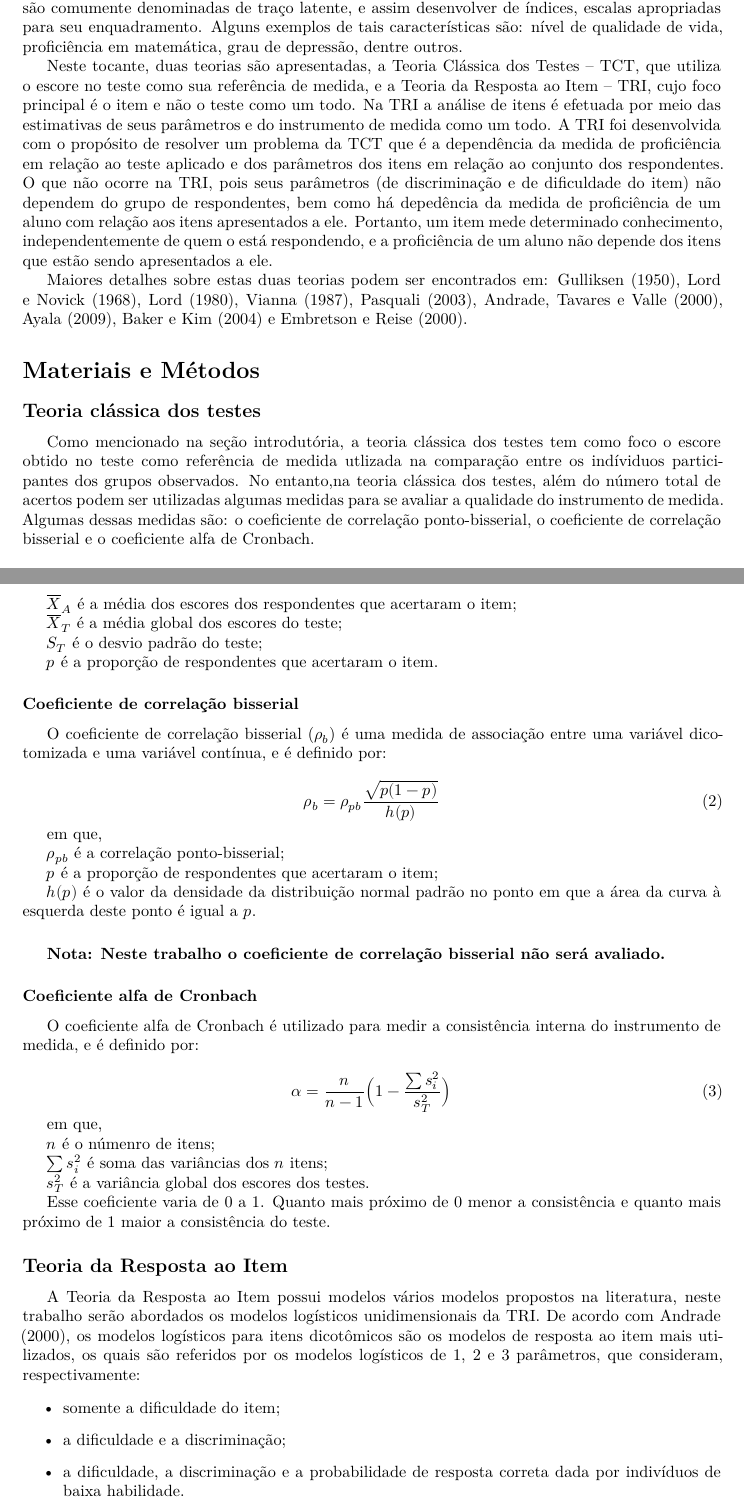
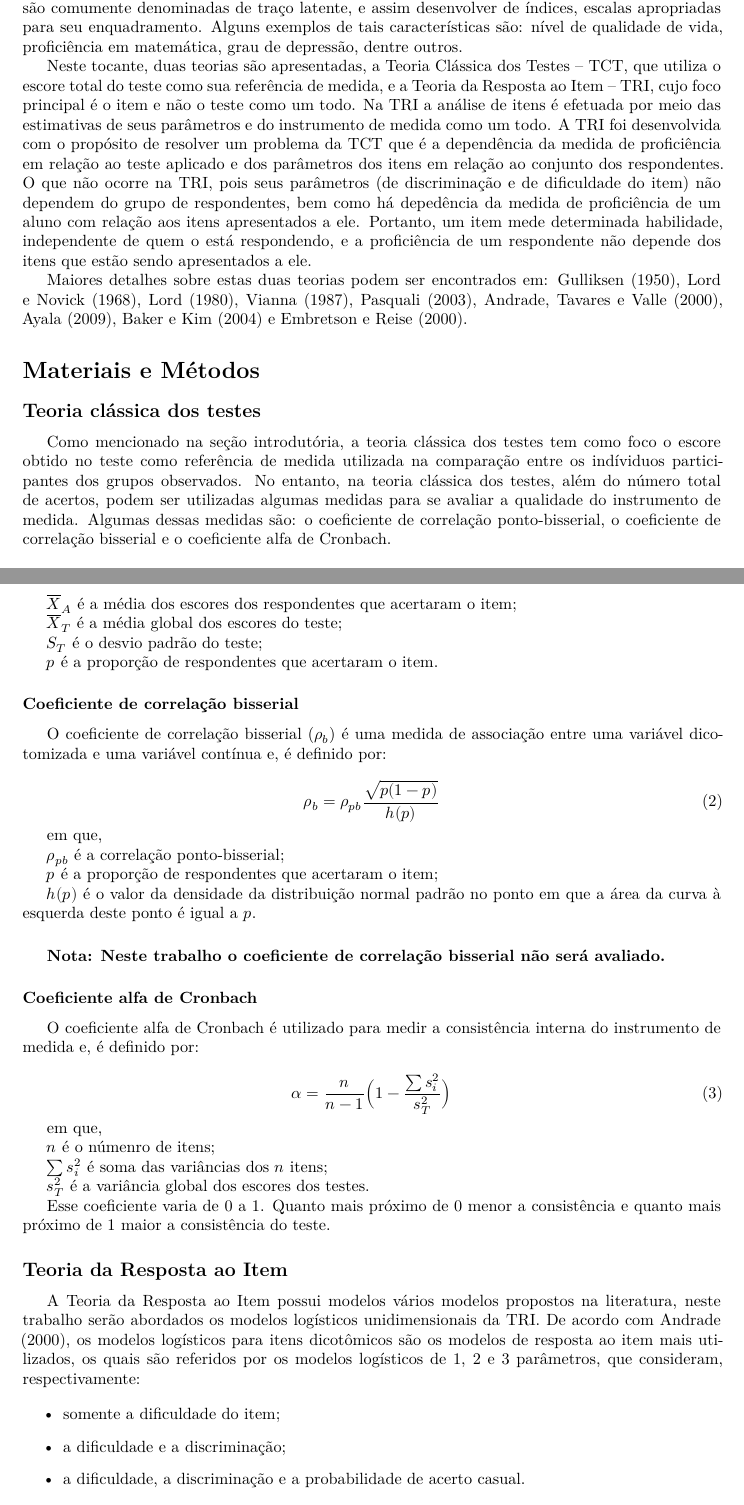
Before and after one commit to thiagofmiranda/MAE-5776, an R Markdown document (TRI/Projeto MAE-5776.Rmd): two parts of pages 2 and 3 of 14, joined at a grey line, cut so that both start at the same text. Rendered offline with R 4.5, knitr and Pandoc, then LaTeX, with nearby package versions; code that draws random numbers runs with fixed seeds of ours.

Commit message:
Finalizando

```diff
--- a/TRI/Projeto MAE-5776.Rmd
+++ b/TRI/Projeto MAE-5776.Rmd
@@ -169,11 +169,11 @@ as quais são comumente denominadas de traço latente, e assim desenvolver de í
 Alguns exemplos de tais características são: nível de qualidade de vida, proficiência em matemática, grau de depressão, dentre outros.
 
 Neste tocante, duas teorias são apresentadas, a Teoria Clássica dos Testes
-– TCT, que utiliza o escore no teste como sua referência de medida, e a Teoria da Resposta ao Item – TRI, cujo foco principal é o item e não o teste como um todo.
+– TCT, que utiliza o escore total do teste como sua referência de medida, e a Teoria da Resposta ao Item – TRI, cujo foco principal é o item e não o teste como um todo.
 Na TRI a análise de itens é efetuada por meio das estimativas de seus parâmetros e do instrumento de medida como um todo.
 A TRI foi desenvolvida com o propósito de resolver um problema da TCT que é a dependência da medida de proficiência em relação ao teste
 aplicado e dos parâmetros dos itens em relação ao conjunto dos respondentes.
-O que não ocorre na TRI, pois seus parâmetros (de discriminação e de dificuldade do item) não dependem do grupo de respondentes, bem como há depedência da medida de proficiência de um aluno com relação aos itens apresentados a ele. Portanto, um item mede determinado conhecimento, independentemente de quem o está respondendo, e a proficiência de um aluno não depende dos itens que estão sendo apresentados a ele.
+O que não ocorre na TRI, pois seus parâmetros (de discriminação e de dificuldade do item) não dependem do grupo de respondentes, bem como há depedência da medida de proficiência de um aluno com relação aos itens apresentados a ele. Portanto, um item mede determinada habilidade, independente de quem o está respondendo, e a proficiência de um respondente não depende dos itens que estão sendo apresentados a ele.
 
 Maiores detalhes sobre estas duas teorias podem ser encontrados em: Gulliksen
 (1950), Lord e Novick (1968), Lord (1980), Vianna (1987), Pasquali
@@ -184,7 +184,7 @@ Embretson e Reise (2000).
 \section{Materiais e Métodos}
 \subsection{Teoria clássica dos testes}
 
-Como mencionado na seção introdutória, a teoria clássica dos testes tem como foco o escore obtido no teste como referência de medida utlizada na comparação entre os indíviduos participantes dos grupos observados. No entanto,na teoria clássica dos testes, além do número total de acertos podem ser utilizadas algumas medidas para se avaliar a qualidade do instrumento de medida. Algumas dessas medidas são: o coeficiente de correlação ponto-bisserial, o coeficiente de correlação bisserial e o coeficiente alfa de Cronbach.
+Como mencionado na seção introdutória, a teoria clássica dos testes tem como foco o escore obtido no teste como referência de medida utilizada na comparação entre os indíviduos participantes dos grupos observados. No entanto, na teoria clássica dos testes, além do número total de acertos, podem ser utilizadas algumas medidas para se avaliar a qualidade do instrumento de medida. Algumas dessas medidas são: o coeficiente de correlação ponto-bisserial, o coeficiente de correlação bisserial e o coeficiente alfa de Cronbach.
 
 \subsubsection{Coeficiente de correlação ponto-bisserial}
 
@@ -207,7 +207,7 @@ $p$ é a proporção de respondentes que acertaram o item.
 
 \subsubsection{Coeficiente de correlação bisserial}
 
-O coeficiente de correlação bisserial ($\rho_{b}$) é uma medida de associação entre uma variável dicotomizada e uma variável contínua, e é definido por:
+O coeficiente de correlação bisserial ($\rho_{b}$) é uma medida de associação entre uma variável dicotomizada e uma variável contínua e, é definido por:
 
 \begin{equation}
 \rho_{b} = \rho_{pb}\frac{\sqrt{p(1-p)}}{h(p)}
@@ -227,7 +227,7 @@ $h(p)$ é o valor da densidade da distribuição normal padrão no ponto em que
 
 \subsubsection{Coeficiente alfa de Cronbach}
 
-O coeficiente alfa de Cronbach é utilizado para medir a consistência interna do instrumento de medida, e é definido por:
+O coeficiente alfa de Cronbach é utilizado para medir a consistência interna do instrumento de medida e, é definido por:
 
 \begin{equation}
     \alpha = \frac{n}{n-1}\Big(1 -  \frac{\sum{s_{i}^{2}}}{s_{T}^{2}}\Big)
@@ -252,7 +252,7 @@ De acordo com Andrade (2000), os modelos logísticos para itens dicotômicos sã
 \begin{itemize}
     \item somente a dificuldade do item;
     \item a dificuldade e a discriminação;
-    \item a dificuldade, a discriminação e a probabilidade de resposta correta dada por indivíduos de baixa habilidade.
+    \item a dificuldade, a discriminação e a probabilidade de acerto casual.
 \end{itemize}
 
 
```
Also changed, not shown: TRI/Projeto-MAE-5776.pdf, TRI/Projeto MAE-5776.Rmd (2 more changed lines), 1 other file.
